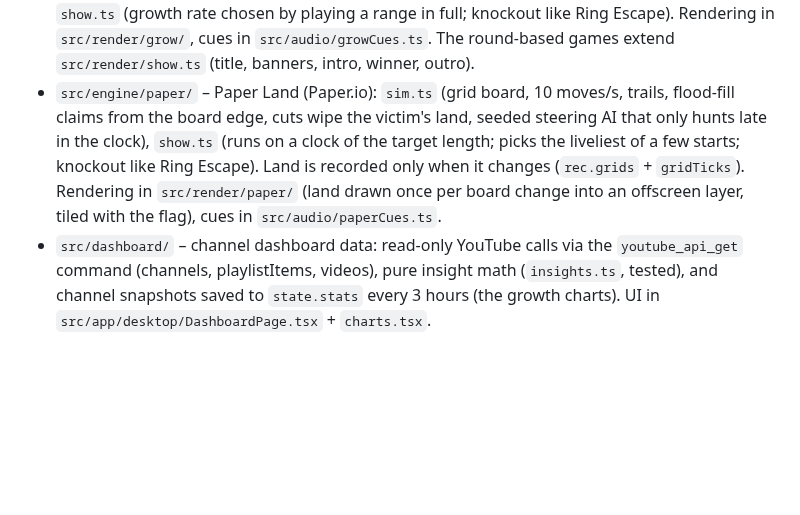
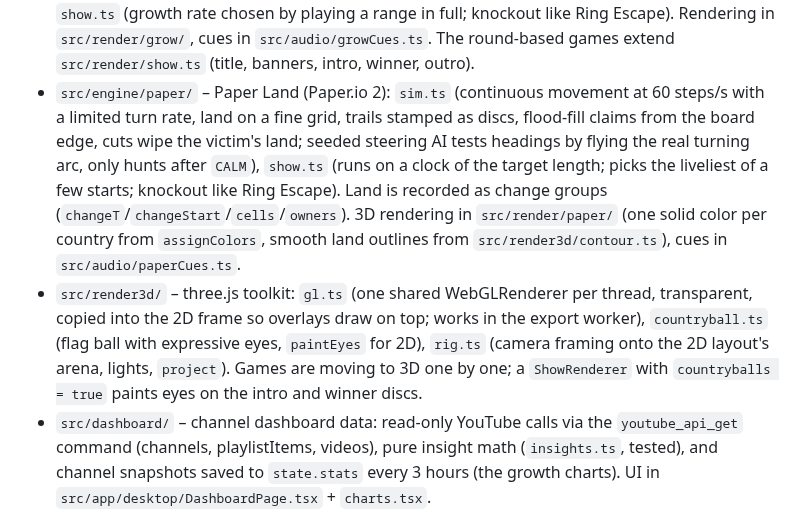
Before and after one commit to MisbahKhan0009/battle-world, a Markdown page: CLAUDE.md, the part around the change. Rendered like a GitHub page; blank space fills up the shorter version.

```diff
--- a/CLAUDE.md
+++ b/CLAUDE.md
@@ -57,11 +57,16 @@ tag as the version instead. The version is injected through `src-tauri/tauri.ci.
   game ends at 55% fill, biggest wins; no stealing, which made leads snowball), `show.ts` (growth rate chosen by
   playing a range in full; knockout like Ring Escape). Rendering in `src/render/grow/`, cues in
   `src/audio/growCues.ts`. The round-based games extend `src/render/show.ts` (title, banners, intro, winner, outro).
-- `src/engine/paper/` – Paper Land (Paper.io): `sim.ts` (grid board, 10 moves/s, trails, flood-fill claims from the
-  board edge, cuts wipe the victim's land, seeded steering AI that only hunts late in the clock), `show.ts` (runs on a
-  clock of the target length; picks the liveliest of a few starts; knockout like Ring Escape). Land is recorded only
-  when it changes (`rec.grids` + `gridTicks`). Rendering in `src/render/paper/` (land drawn once per board change into
-  an offscreen layer, tiled with the flag), cues in `src/audio/paperCues.ts`.
+- `src/engine/paper/` – Paper Land (Paper.io 2): `sim.ts` (continuous movement at 60 steps/s with a limited turn rate,
+  land on a fine grid, trails stamped as discs, flood-fill claims from the board edge, cuts wipe the victim's land;
+  seeded steering AI tests headings by flying the real turning arc, only hunts after `CALM`), `show.ts` (runs on a
+  clock of the target length; picks the liveliest of a few starts; knockout like Ring Escape). Land is recorded as
+  change groups (`changeT`/`changeStart`/`cells`/`owners`). 3D rendering in `src/render/paper/` (one solid color per
+  country from `assignColors`, smooth land outlines from `src/render3d/contour.ts`), cues in `src/audio/paperCues.ts`.
+- `src/render3d/` – three.js toolkit: `gl.ts` (one shared WebGLRenderer per thread, transparent, copied into the 2D
+  frame so overlays draw on top; works in the export worker), `countryball.ts` (flag ball with expressive eyes,
+  `paintEyes` for 2D), `rig.ts` (camera framing onto the 2D layout's arena, lights, `project`). Games are moving to 3D
+  one by one; a `ShowRenderer` with `countryballs = true` paints eyes on the intro and winner discs.
 - `src/dashboard/` – channel dashboard data: read-only YouTube calls via the `youtube_api_get` command
   (channels, playlistItems, videos), pure insight math (`insights.ts`, tested), and channel snapshots saved to
   `state.stats` every 3 hours (the growth charts). UI in `src/app/desktop/DashboardPage.tsx` + `charts.tsx`.
```
Also changed, not shown: README.md (+18 -13 lines), docs/images/paper-land.jpg, 16 other files.
